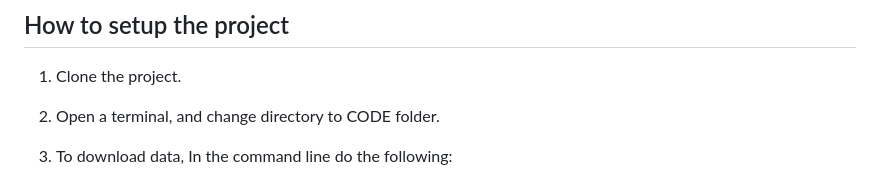
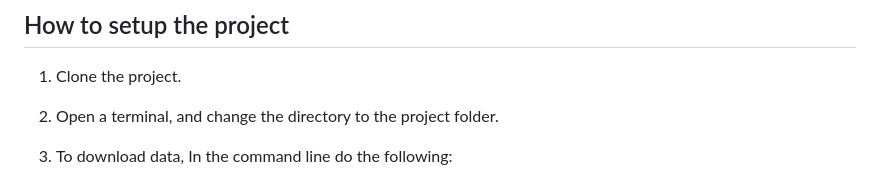
Before and after one commit to Hindawi91/CSE573_Directional_Stock-_Prediction_Using_Online_News, a Markdown page: README.md, the part around the change. GitHub-like rendering.

```diff
--- a/README.md
+++ b/README.md
@@ -24,7 +24,7 @@ The model is trained on a news corpus consisting over 80000 articles related to
 
 ## How to setup the project
 1. Clone the project.
-2. Open a terminal, and change directory to CODE folder.
+2. Open a terminal, and change the directory to the project folder.
 3. To download data, In the command line do the following:
     <ul>
       <li> run "cd ./data" to move to the data folder </li>
```
